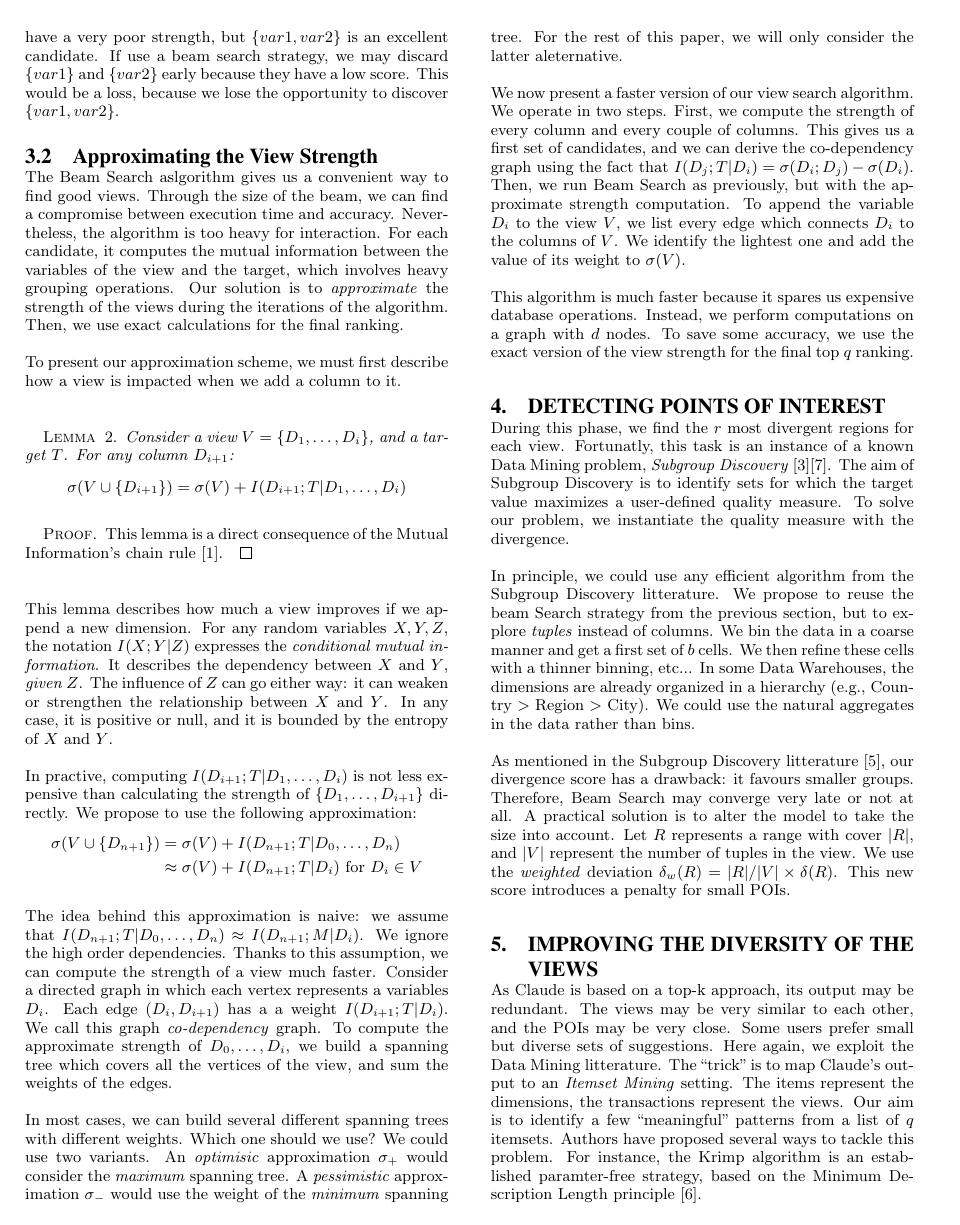
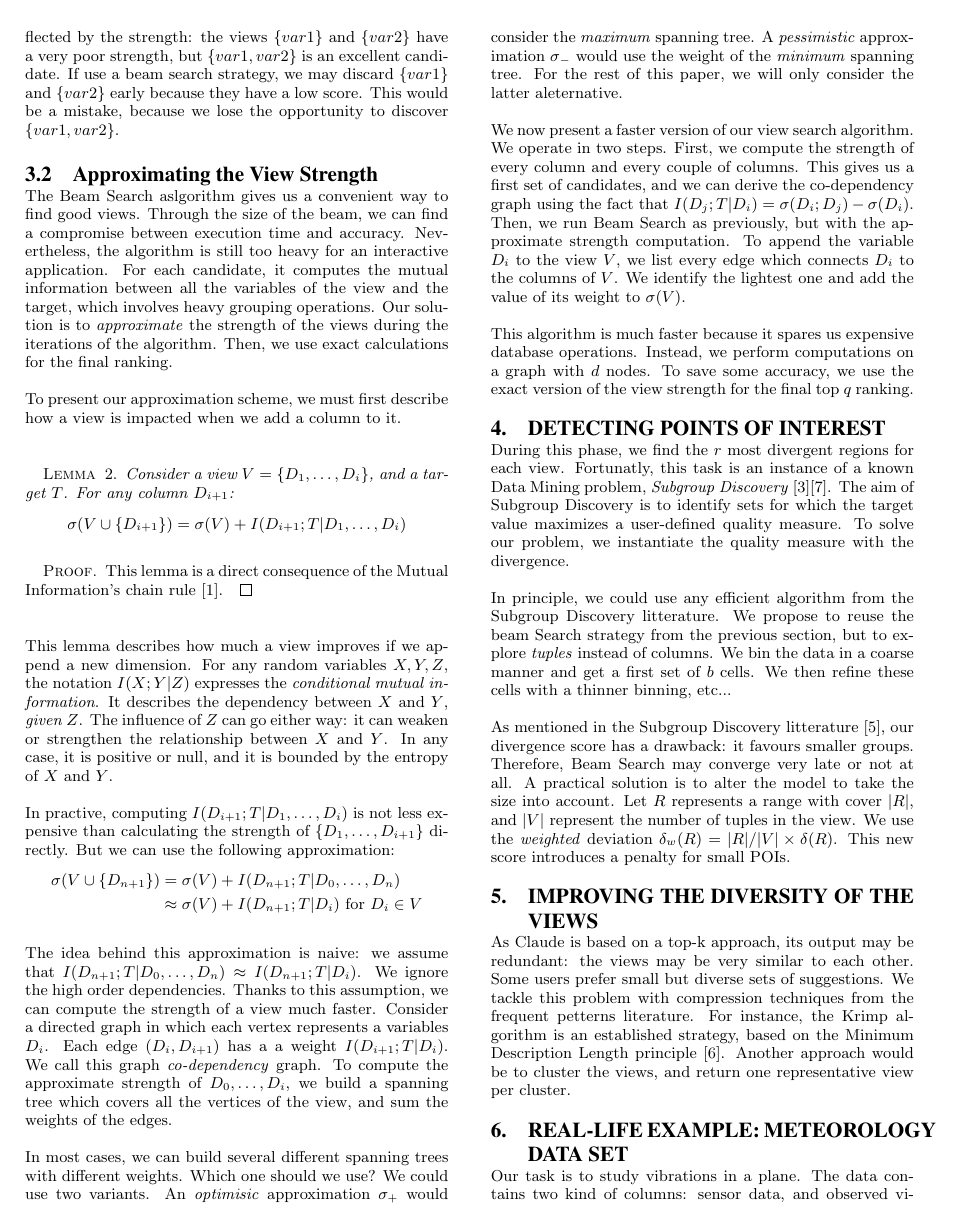
Before and after one commit to tsellam/Claude, a LaTeX paper (documents/TurboGroups.tex, which reads documents/Content.tex): page 4 of 7. Compiled offline with pdfLaTeX.

Commit message:
Fixed typos in the paper

```diff
--- a/documents/Content.tex
+++ b/documents/Content.tex
@@ -192,7 +195,7 @@ combination is very interesting.  This observation is reflected by the
 strength: the views $\{var1\}$ and $\{var2\}$ have a very poor strength, but
 $\{var1, var2\}$ is an excellent candidate. If use a beam search strategy, we
 may discard  $\{var1\}$ and $\{var2\}$ early because they have a low score.
-This would be a loss, because we lose the opportunity to discover $\{var1,
+This would be a mistake, because we lose the opportunity to discover $\{var1,
 var2\}$.
 
 \subsection{Approximating the View Strength}
@@ -200,11 +203,12 @@ var2\}$.
 
 The Beam Search aslgorithm gives us a convenient way to find good views.
 Through the size of the beam, we can find a compromise between execution time
-and accuracy.  Nevertheless, the algorithm is too heavy for interaction. For
-each candidate, it computes the mutual information between the variables of the
-view and the target, which involves heavy grouping operations. Our solution is
-to \emph{approximate} the strength of the views during the iterations of the
-algorithm. Then, we use exact calculations for the final ranking.
+and accuracy.  Nevertheless, the algorithm is still too heavy for an
+interactive application. For each candidate, it computes the mutual information
+between all the variables of the view and the target, which involves heavy grouping
+operations. Our solution is to \emph{approximate} the strength of the views
+during the iterations of the algorithm. Then, we use exact calculations for the
+final ranking.
 
 To present our approximation scheme, we must first describe how a
 view is impacted when we add a column to it.
@@ -230,7 +234,7 @@ positive or null, and it is bounded by the entropy of $X$ and $Y$.
 
 In practive, computing $ I(D_{i+1} ; T | D_1 , \ldots, D_i)$ is not less
 expensive than calculating the strength of $\{D_1, \ldots, D_{i+1}\}$ directly.
-We propose to use the following approximation:
+But we can use the following approximation:
 \[
 \begin{split}
     \sigma(V \cup \{D_{n+1}\}) & = \sigma(V)   + I(D_{n+1} ; T | D_0, \ldots, D_{n})\\
@@ -240,7 +244,7 @@ We propose to use the following approximation:
 \]
 
 The idea behind this approximation is naive: we assume that $I(D_{n+1} ; T |
-D_0, \ldots, D_{n}) \approx I(D_{n+1} ; M | D_{i})$. We ignore the high order
+D_0, \ldots, D_{n}) \approx I(D_{n+1} ; T | D_{i})$. We ignore the high order
 dependencies. Thanks to this assumption, we can compute the strength of a view
 much faster.  Consider a directed graph in which each vertex represents a
 variables $D_i$. Each edge $(D_i, D_{i+1})$ has a a weight $ I(D_{i+1} ; T |
@@ -283,9 +287,7 @@ In principle, we could use any efficient algorithm from the Subgroup Discovery
 litterature.  We propose to reuse the beam Search strategy from the previous
 section, but to explore \emph{tuples} instead of columns. We bin the data in a
 coarse manner and get a first set of $b$ cells. We then refine these cells with
-a thinner binning, etc...  In some Data Warehouses, the dimensions are already
-organized in a hierarchy (e.g., Country > Region > City). We could use the
-natural aggregates in the data rather than bins.
+a thinner binning, etc...
 
 As mentioned in the Subgroup Discovery litterature \cite{van2011non}, our
 divergence score has a drawback: it favours smaller groups.  Therefore, Beam
@@ -297,16 +299,13 @@ in the view. We use the \emph{weighted} deviation $\delta_w(R) = |R|/|V| \times
 
 
 \section{Improving the Diversity of the Views}
-As Claude is based on a top-k approach, its output may be redundant.  The views
-may be very similar to each other, and the POIs may be very close.  Some users
-prefer small but diverse sets of suggestions. Here again, we exploit the Data
-Mining litterature. The ``trick'' is to map Claude's output to an \emph{Itemset
-Mining} setting.  The items represent the dimensions, the transactions
-represent the views. Our aim is to identify a few ``meaningful'' patterns from
-a list of $q$ itemsets. Authors have proposed several ways to tackle this
-problem. For instance, the Krimp algorithm is an established paramter-free
-strategy, based on the Minimum Description Length principle
-\cite{vreeken2011krimp}.
+As Claude is based on a top-k approach, its output may be redundant: the views
+may be very similar to each other.  Some users prefer small but diverse sets of
+suggestions.  We tackle this problem with compression techniques from the
+frequent petterns literature. For instance, the Krimp algorithm is an
+established strategy, based on the Minimum Description Length principle
+\cite{vreeken2011krimp}. Another approach would be to cluster the views, and
+return one representative view per cluster.
 
 
 \section{Real-life example: meteorology data set}
@@ -342,3 +343,5 @@ strategy, based on the Minimum Description Length principle
         \caption{Third view, fifth POI}\label{fig:vibra-group2}
 \end{figure*}
 
+Our task is to study vibrations in a plane. The data contains two kind of
+columns: sensor data, and observed vibrations. We want to explain the
```
Also changed, not shown: documents/plots/View-POI-Acc.pdf, documents/plots/View-POI-Time.pdf, documents/plots/column-select-score.pdf, documents/plots/column-select-time.pdf, documents/Content.tex (87 more changed lines), 2 other files.
